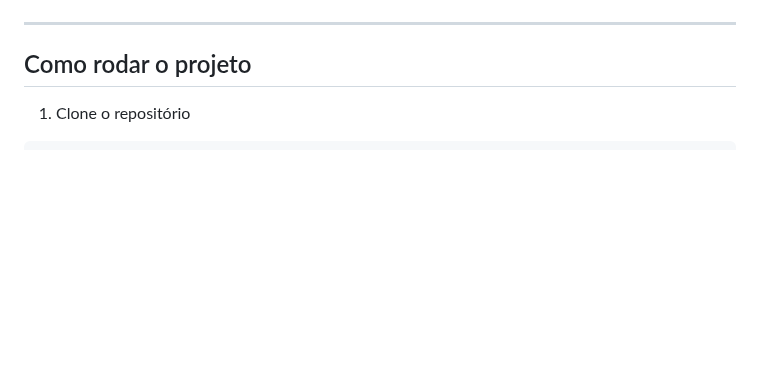
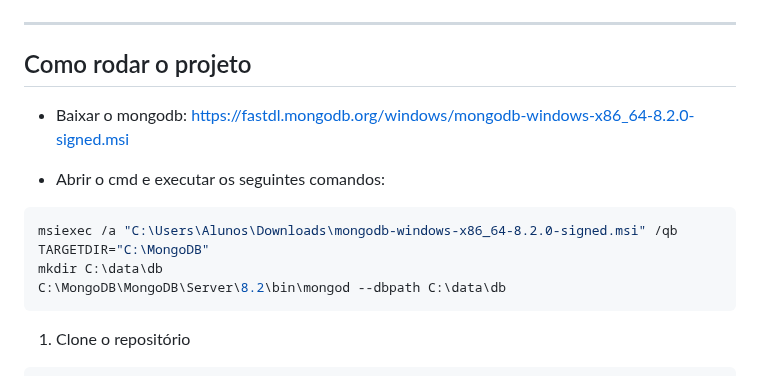
Before and after one commit to mateuskfortes/swagger_programacao_2, a Markdown page: README.md, the part around the change. GitHub-like rendering; blank space fills up the shorter version.

````diff
--- a/README.md
+++ b/README.md
@@ -12,6 +12,15 @@ Este projeto é um exemplo de API RESTful criada com Node.js, Express e MongoDB
 - swagger-ui-express
 ---
 ## Como rodar o projeto
+
+- Baixar o mongodb: https://fastdl.mongodb.org/windows/mongodb-windows-x86_64-8.2.0-signed.msi
+
+- Abrir o cmd e executar os seguintes comandos:
+```bash
+msiexec /a "C:\Users\Alunos\Downloads\mongodb-windows-x86_64-8.2.0-signed.msi" /qb TARGETDIR="C:\MongoDB"
+mkdir C:\data\db
+C:\MongoDB\MongoDB\Server\8.2\bin\mongod --dbpath C:\data\db
+```
 
 1. Clone o repositório
 
````
